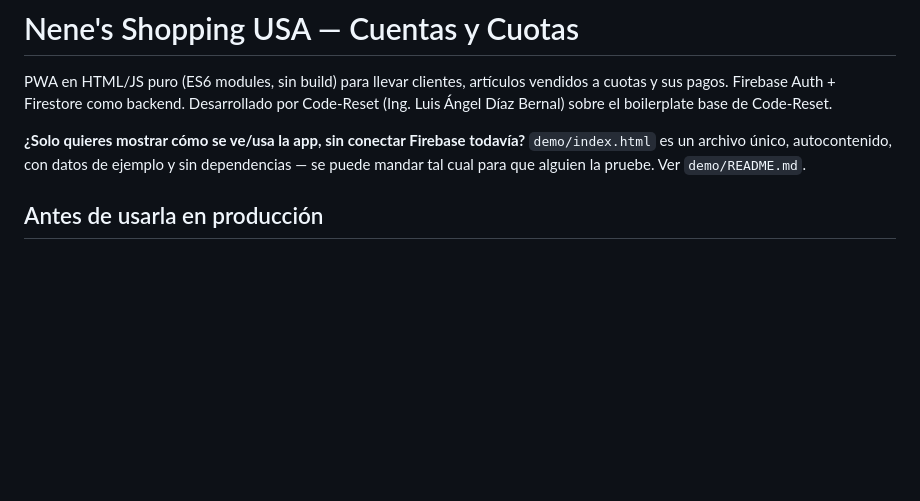
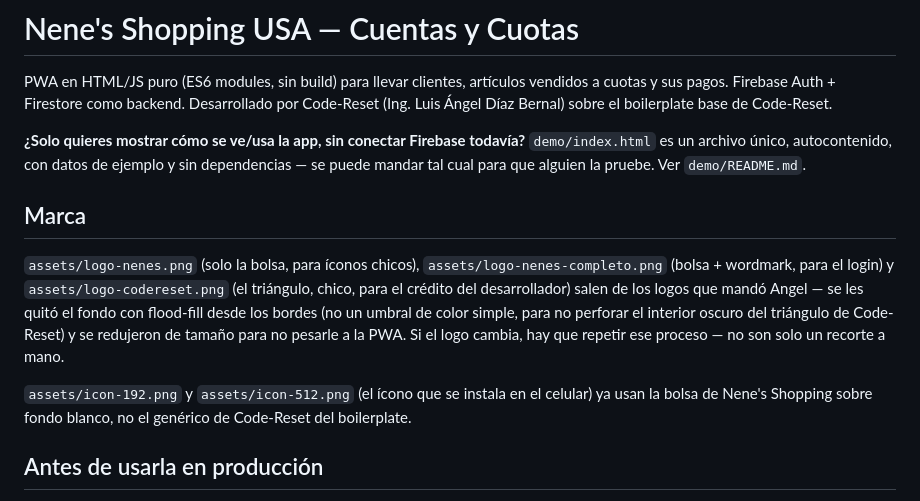
Before and after one commit to anngeldb-del/APPSHOP, a Markdown page: README.md, the part around the change. Drawn GitHub-style; blank space fills up the shorter version.

Commit message:
Documenta los assets de marca en el README
Co-Authored-By: Claude Sonnet 5 <noreply@anthropic.com>
Claude-Session: https://claude.ai/code/session_018HcDQpFDd3WdJyUak43gew

```diff
--- a/README.md
+++ b/README.md
@@ -7,6 +7,18 @@ cuotas y sus pagos. Firebase Auth + Firestore como backend. Desarrollado por Cod
 **¿Solo quieres mostrar cómo se ve/usa la app, sin conectar Firebase todavía?**
 `demo/index.html` es un archivo único, autocontenido, con datos de ejemplo y sin
 dependencias — se puede mandar tal cual para que alguien la pruebe. Ver `demo/README.md`.
+
+## Marca
+
+`assets/logo-nenes.png` (solo la bolsa, para íconos chicos), `assets/logo-nenes-completo.png`
+(bolsa + wordmark, para el login) y `assets/logo-codereset.png` (el triángulo, chico, para el
+crédito del desarrollador) salen de los logos que mandó Angel — se les quitó el fondo con
+flood-fill desde los bordes (no un umbral de color simple, para no perforar el interior oscuro
+del triángulo de Code-Reset) y se redujeron de tamaño para no pesarle a la PWA. Si el logo
+cambia, hay que repetir ese proceso — no son solo un recorte a mano.
+
+`assets/icon-192.png` y `assets/icon-512.png` (el ícono que se instala en el celular) ya usan
+la bolsa de Nene's Shopping sobre fondo blanco, no el genérico de Code-Reset del boilerplate.
 
 ## Antes de usarla en producción
 
```
